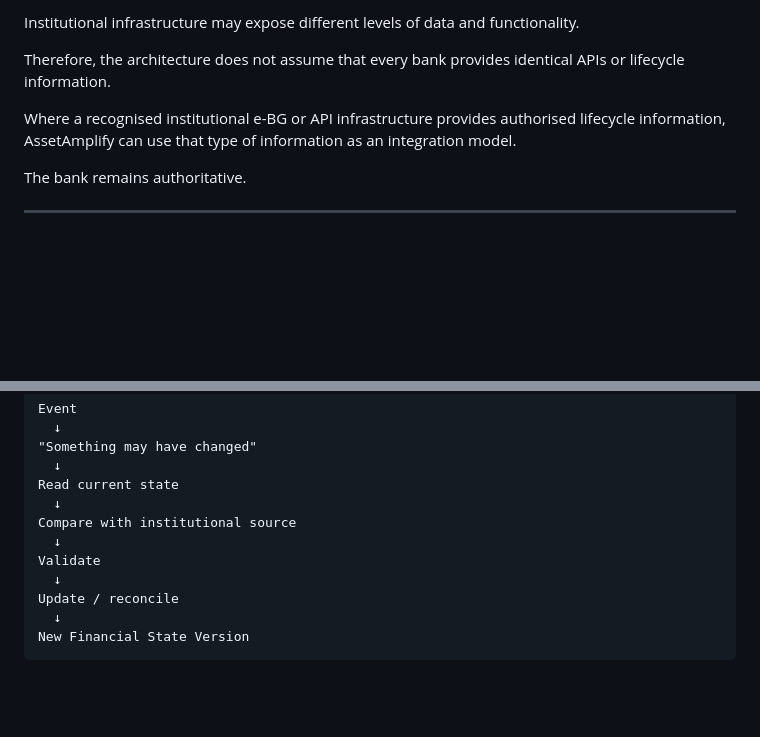
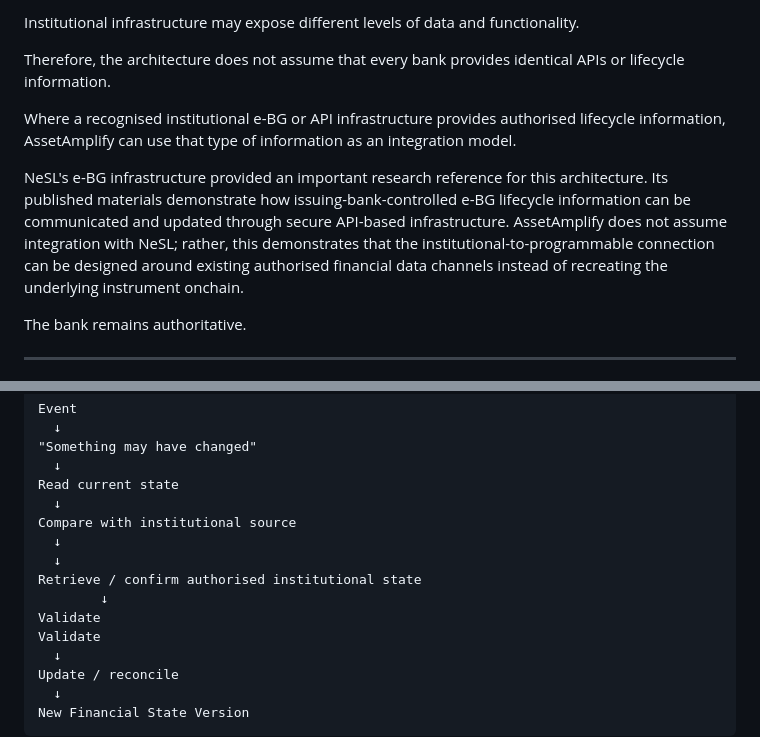
Before and after one commit to ramanarolla1-source/assetamplify, a Markdown page: docs/architecture.md, 2 parts joined by grey strips. Drawn GitHub-style; blank space fills up the shorter version.

```diff
--- a/docs/architecture.md
+++ b/docs/architecture.md
@@ -378,6 +378,8 @@ Therefore, the architecture does not assume that every bank provides identical A
 
 Where a recognised institutional e-BG or API infrastructure provides authorised lifecycle information, AssetAmplify can use that type of information as an integration model.
 
+NeSL's e-BG infrastructure provided an important research reference for this architecture. Its published materials demonstrate how issuing-bank-controlled e-BG lifecycle information can be communicated and updated through secure API-based infrastructure. AssetAmplify does not assume integration with NeSL; rather, this demonstrates that the institutional-to-programmable connection can be designed around existing authorised financial data channels instead of recreating the underlying instrument onchain.
+
 The bank remains authoritative.
 
 ---
@@ -554,6 +556,10 @@ Read current state
   ↓
 Compare with institutional source
   ↓
+  ↓
+Retrieve / confirm authorised institutional state
+        ↓
+Validate
 Validate
   ↓
 Update / reconcile
```
